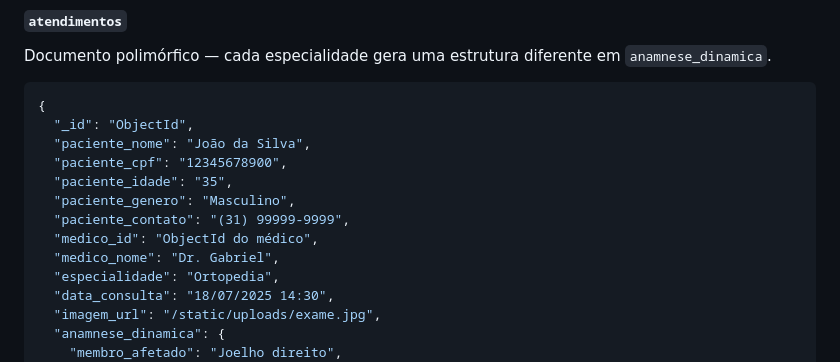
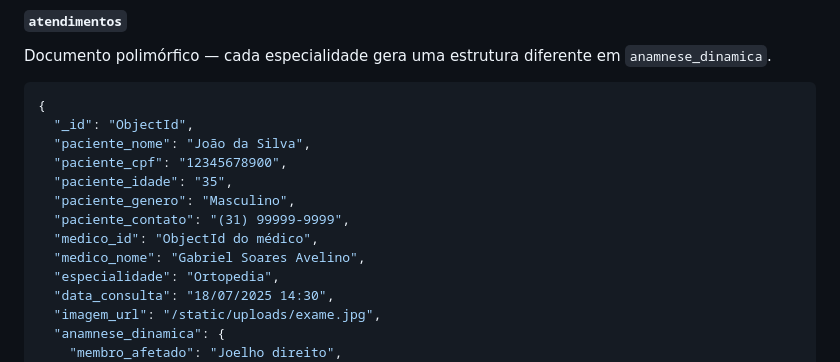
Before and after one commit to soaresavelino/ProntuDinamico, a Markdown page: README.md, the part around the change. Drawn GitHub-style.

Commit message:
Atualizando Readme

```diff
--- a/README.md
+++ b/README.md
@@ -89,7 +89,7 @@ Documento polimórfico — cada especialidade gera uma estrutura diferente em `a
   "paciente_genero": "Masculino",
   "paciente_contato": "(31) 99999-9999",
   "medico_id": "ObjectId do médico",
-  "medico_nome": "Dr. Gabriel",
+  "medico_nome": "Gabriel Soares Avelino",
   "especialidade": "Ortopedia",
   "data_consulta": "18/07/2025 14:30",
   "imagem_url": "/static/uploads/exame.jpg",
```
